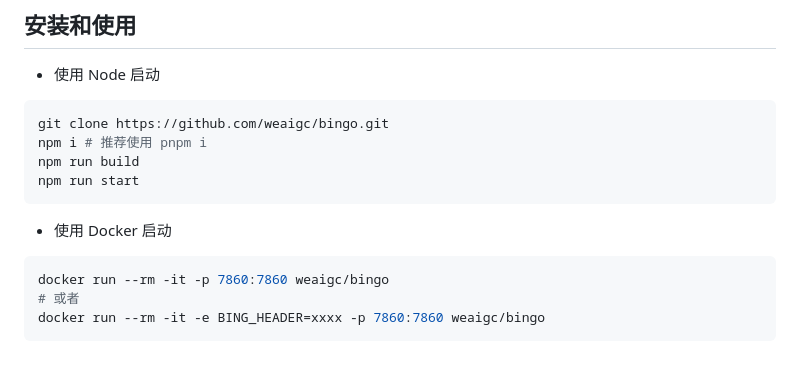
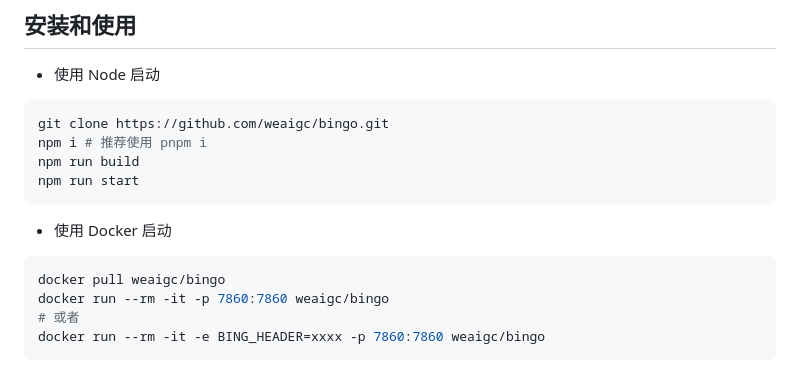
Before and after one commit to weaigc/bingo, a Markdown page: README.md, the part around the change. GitHub-like rendering.

````diff
--- a/README.md
+++ b/README.md
@@ -119,6 +119,7 @@ npm run start
 
 * 使用 Docker 启动
 ```bash
+docker pull weaigc/bingo
 docker run --rm -it -p 7860:7860 weaigc/bingo
 # 或者
 docker run --rm -it -e BING_HEADER=xxxx -p 7860:7860 weaigc/bingo
````
Also changed, not shown: docs/images/wechat.png, 5 other files.
